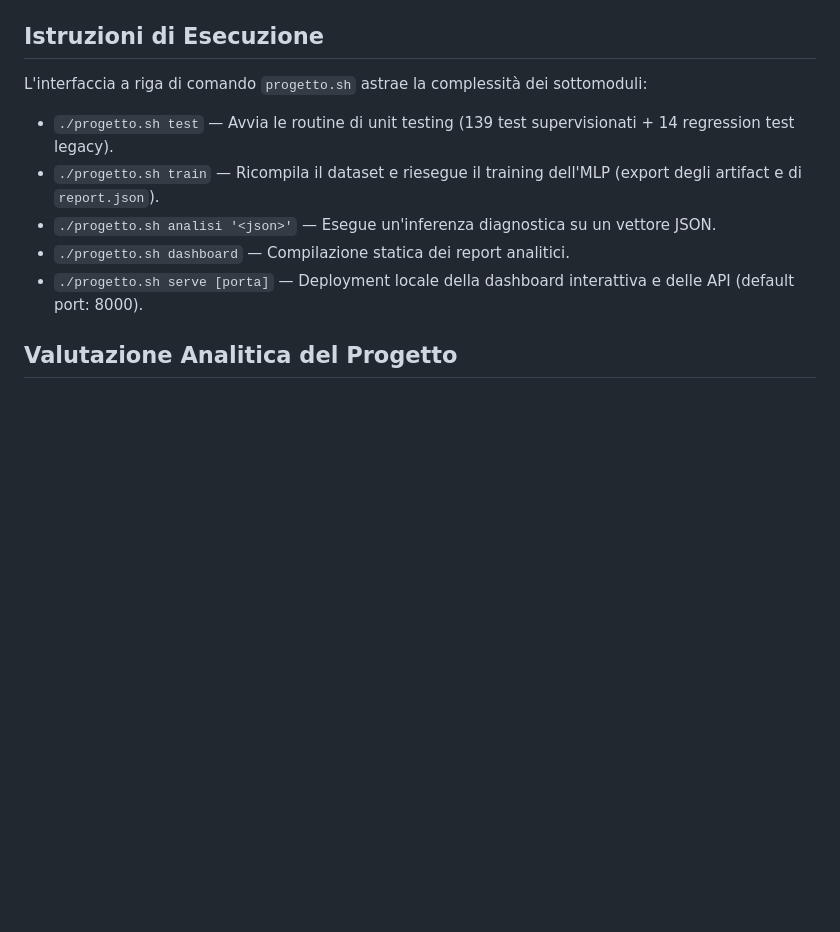
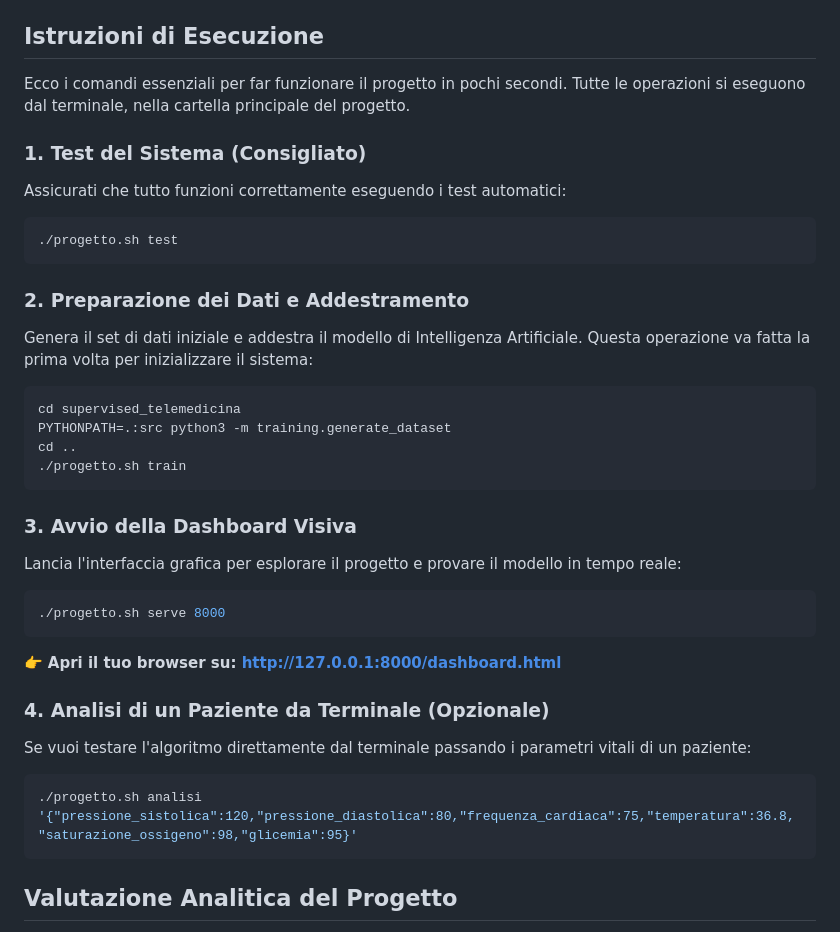
Before and after one commit to itsmealessandro/HW_ai_telemedicina, a Markdown page: README.md, the part around the change. GitHub-like rendering; blank space fills up the shorter version.

Commit message:
Aggiunto Quickstart

````diff
--- a/README.md
+++ b/README.md
@@ -24,13 +24,36 @@ Il sistema è basato su un'architettura ibrida che combina logica deterministica
 
 ## Istruzioni di Esecuzione
 
-L'interfaccia a riga di comando `progetto.sh` astrae la complessità dei sottomoduli:
+Ecco i comandi essenziali per far funzionare il progetto in pochi secondi. Tutte le operazioni si eseguono dal terminale, nella cartella principale del progetto.
 
-- `./progetto.sh test` — Avvia le routine di unit testing (139 test supervisionati + 14 regression test legacy).
-- `./progetto.sh train` — Ricompila il dataset e riesegue il training dell'MLP (export degli artifact e di `report.json`).
-- `./progetto.sh analisi '<json>'` — Esegue un'inferenza diagnostica su un vettore JSON.
-- `./progetto.sh dashboard` — Compilazione statica dei report analitici.
-- `./progetto.sh serve [porta]` — Deployment locale della dashboard interattiva e delle API (default port: 8000).
+### 1. Test del Sistema (Consigliato)
+Assicurati che tutto funzioni correttamente eseguendo i test automatici:
+```bash
+./progetto.sh test
+```
+
+### 2. Preparazione dei Dati e Addestramento
+Genera il set di dati iniziale e addestra il modello di Intelligenza Artificiale. Questa operazione va fatta la prima volta per inizializzare il sistema:
+```bash
+cd supervised_telemedicina
+PYTHONPATH=.:src python3 -m training.generate_dataset
+cd ..
+./progetto.sh train
+```
+
+### 3. Avvio della Dashboard Visiva
+Lancia l'interfaccia grafica per esplorare il progetto e provare il modello in tempo reale:
+```bash
+./progetto.sh serve 8000
+```
+👉 **Apri il tuo browser su: http://127.0.0.1:8000/dashboard.html**
+
+### 4. Analisi di un Paziente da Terminale (Opzionale)
+Se vuoi testare l'algoritmo direttamente dal terminale passando i parametri vitali di un paziente:
+```bash
+./progetto.sh analisi '{"pressione_sistolica":120,"pressione_diastolica":80,"frequenza_cardiaca":75,"temperatura":36.8,"saturazione_ossigeno":98,"glicemia":95}'
+```
+
 
 ## Valutazione Analitica del Progetto
 
````
